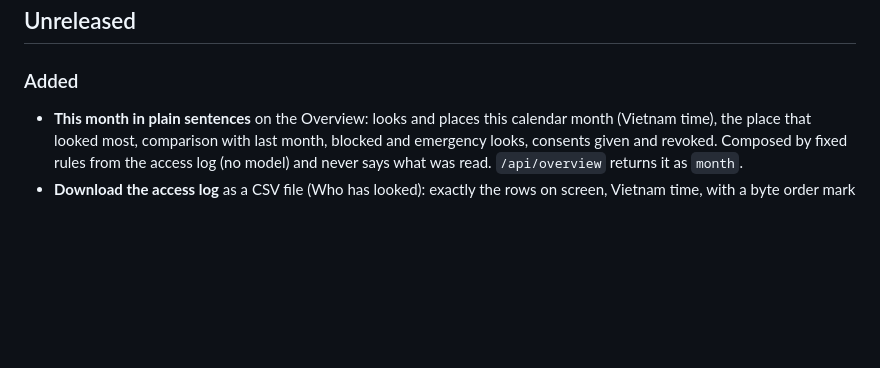
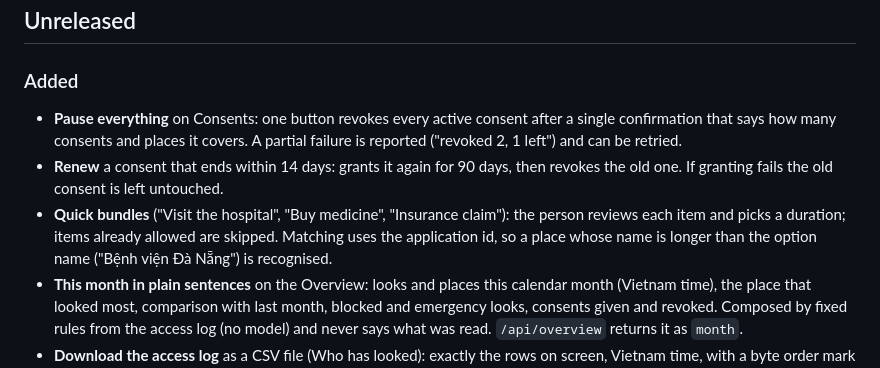
Before and after one commit to vku2-open-source-2026/junctura-myhealth, a Markdown page: CHANGELOG.md, the part around the change. Drawn GitHub-style; blank space fills up the shorter version.

```diff
--- a/CHANGELOG.md
+++ b/CHANGELOG.md
@@ -11,6 +11,13 @@ All notable changes to Junctura MyHealth are recorded here. The format follows
 
 ### Added
 
+- **Pause everything** on Consents: one button revokes every active consent after a single confirmation that says how
+  many consents and places it covers. A partial failure is reported ("revoked 2, 1 left") and can be retried.
+- **Renew** a consent that ends within 14 days: grants it again for 90 days, then revokes the old one. If granting fails
+  the old consent is left untouched.
+- **Quick bundles** ("Visit the hospital", "Buy medicine", "Insurance claim"): the person reviews each item and picks a
+  duration; items already allowed are skipped. Matching uses the application id, so a place whose name is longer than
+  the option name ("Bệnh viện Đà Nẵng") is recognised.
 - **This month in plain sentences** on the Overview: looks and places this calendar month (Vietnam time), the place
   that looked most, comparison with last month, blocked and emergency looks, consents given and revoked. Composed by
   fixed rules from the access log (no model) and never says what was read. `/api/overview` returns it as `month`.
```
Also changed, not shown: README.md (+2 -1 lines), docs/screenshots/07-consents-desktop.png.
